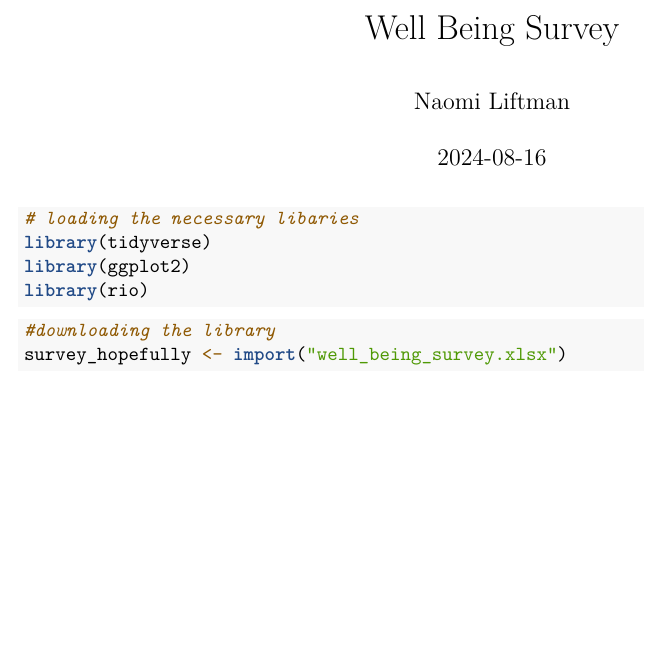
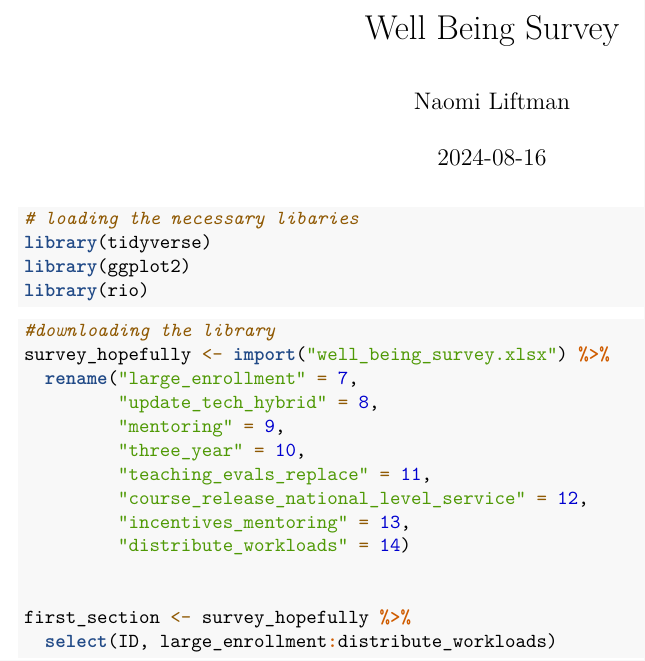
Before and after one commit to nliftman/UW-Fall-2024, an R Markdown document (Well Being Survey .Rmd): part of the page, cut so that both start at the same text, the shorter picture padded with empty space. Rendered offline with R 4.5, knitr and Pandoc, then LaTeX, with nearby package versions.

Commit message:
renaming the first section's variables and creating df for the first section only

````diff
--- a/Well Being Survey .Rmd
+++ b/Well Being Survey .Rmd
@@ -14,5 +14,17 @@ library(rio)
 
 ```{r}
 #downloading the library
-survey_hopefully <- import("well_being_survey.xlsx")
+survey_hopefully <- import("well_being_survey.xlsx") %>%
+  rename("large_enrollment" = 7,
+         "update_tech_hybrid" = 8,
+         "mentoring" = 9,
+         "three_year" = 10,
+         "teaching_evals_replace" = 11,
+         "course_release_national_level_service" = 12,
+         "incentives_mentoring" = 13,
+         "distribute_workloads" = 14)
+
+
+first_section <- survey_hopefully %>%
+  select(ID, large_enrollment:distribute_workloads)
 ```
````
